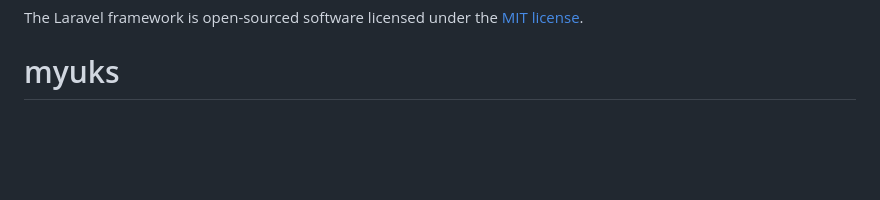
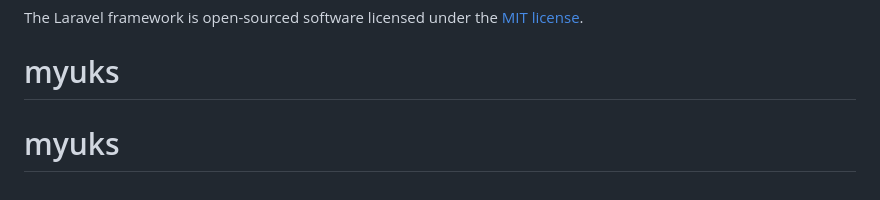
Before and after one commit to FadhilAlrifa/myuks, a Markdown page: README.md, the part around the change. GitHub-like rendering; blank space fills up the shorter version.

```diff
--- a/README.md
+++ b/README.md
@@ -65,3 +65,4 @@ If you discover a security vulnerability within Laravel, please send an e-mail t
 
 The Laravel framework is open-sourced software licensed under the [MIT license](https://opensource.org/licenses/MIT).
 # myuks
+# myuks
```
